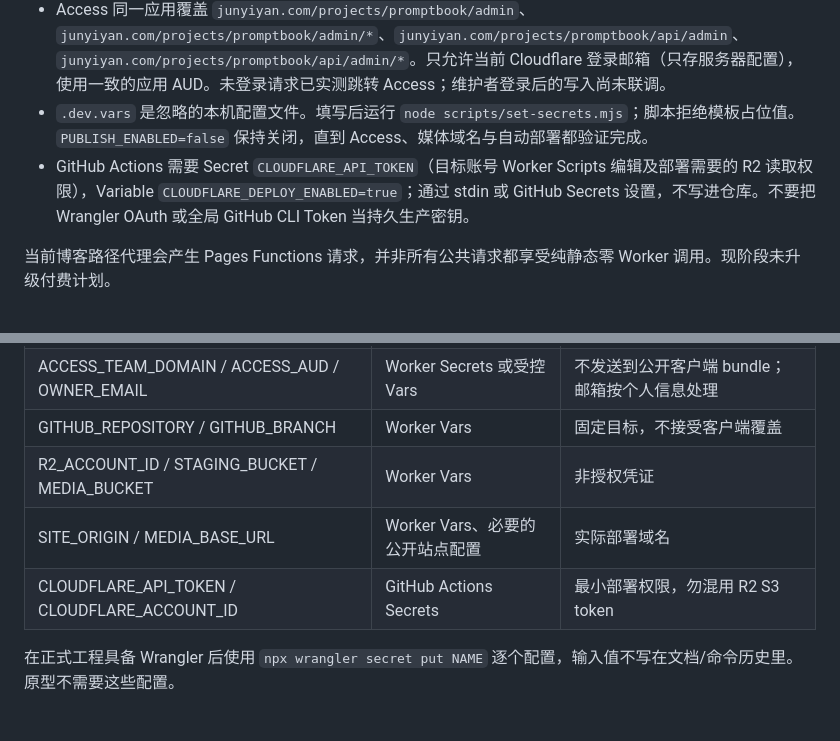
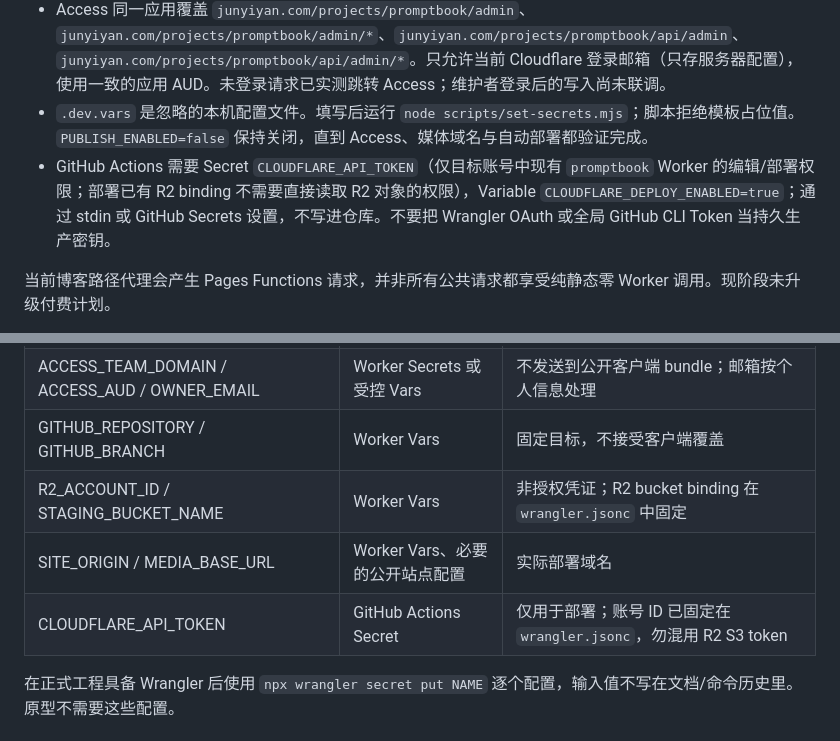
Before and after one commit to stella-dust/Promptbook, a Markdown page: docs/DEPLOYMENT.md, 2 parts joined by grey strips. GitHub-like rendering.

Commit message:
Clarify least-privilege deploy token permissions

```diff
--- a/docs/DEPLOYMENT.md
+++ b/docs/DEPLOYMENT.md
@@ -11,7 +11,7 @@
 - 两个 Standard R2 桶已创建；staging CORS 与 7 天清理已配置；media 不自动删除。
 - Access 同一应用覆盖 `junyiyan.com/projects/promptbook/admin`、`junyiyan.com/projects/promptbook/admin/*`、`junyiyan.com/projects/promptbook/api/admin`、`junyiyan.com/projects/promptbook/api/admin/*`。只允许当前 Cloudflare 登录邮箱（只存服务器配置），使用一致的应用 AUD。未登录请求已实测跳转 Access；维护者登录后的写入尚未联调。
 - `.dev.vars` 是忽略的本机配置文件。填写后运行 `node scripts/set-secrets.mjs`；脚本拒绝模板占位值。`PUBLISH_ENABLED=false` 保持关闭，直到 Access、媒体域名与自动部署都验证完成。
-- GitHub Actions 需要 Secret `CLOUDFLARE_API_TOKEN`（目标账号 Worker Scripts 编辑及部署需要的 R2 读取权限），Variable `CLOUDFLARE_DEPLOY_ENABLED=true`；通过 stdin 或 GitHub Secrets 设置，不写进仓库。不要把 Wrangler OAuth 或全局 GitHub CLI Token 当持久生产密钥。
+- GitHub Actions 需要 Secret `CLOUDFLARE_API_TOKEN`（仅目标账号中现有 `promptbook` Worker 的编辑/部署权限；部署已有 R2 binding 不需要直接读取 R2 对象的权限），Variable `CLOUDFLARE_DEPLOY_ENABLED=true`；通过 stdin 或 GitHub Secrets 设置，不写进仓库。不要把 Wrangler OAuth 或全局 GitHub CLI Token 当持久生产密钥。
 
 当前博客路径代理会产生 Pages Functions 请求，并非所有公共请求都享受纯静态零 Worker 调用。现阶段未升级付费计划。
 
@@ -56,9 +56,9 @@ Contents API 更新必须传读取时的文件 SHA；前端收到 409 保留本
 | UPLOAD_RECEIPT_SECRET | Worker Secret | 足够随机，用于上传 receipt HMAC |
 | ACCESS_TEAM_DOMAIN / ACCESS_AUD / OWNER_EMAIL | Worker Secrets 或受控 Vars | 不发送到公开客户端 bundle；邮箱按个人信息处理 |
 | GITHUB_REPOSITORY / GITHUB_BRANCH | Worker Vars | 固定目标，不接受客户端覆盖 |
-| R2_ACCOUNT_ID / STAGING_BUCKET / MEDIA_BUCKET | Worker Vars | 非授权凭证 |
+| R2_ACCOUNT_ID / STAGING_BUCKET_NAME | Worker Vars | 非授权凭证；R2 bucket binding 在 `wrangler.jsonc` 中固定 |
 | SITE_ORIGIN / MEDIA_BASE_URL | Worker Vars、必要的公开站点配置 | 实际部署域名 |
-| CLOUDFLARE_API_TOKEN / CLOUDFLARE_ACCOUNT_ID | GitHub Actions Secrets | 最小部署权限，勿混用 R2 S3 token |
+| CLOUDFLARE_API_TOKEN | GitHub Actions Secret | 仅用于部署；账号 ID 已固定在 `wrangler.jsonc`，勿混用 R2 S3 token |
 
 在正式工程具备 Wrangler 后使用 `npx wrangler secret put NAME` 逐个配置，输入值不写在文档/命令历史里。原型不需要这些配置。
 
```
